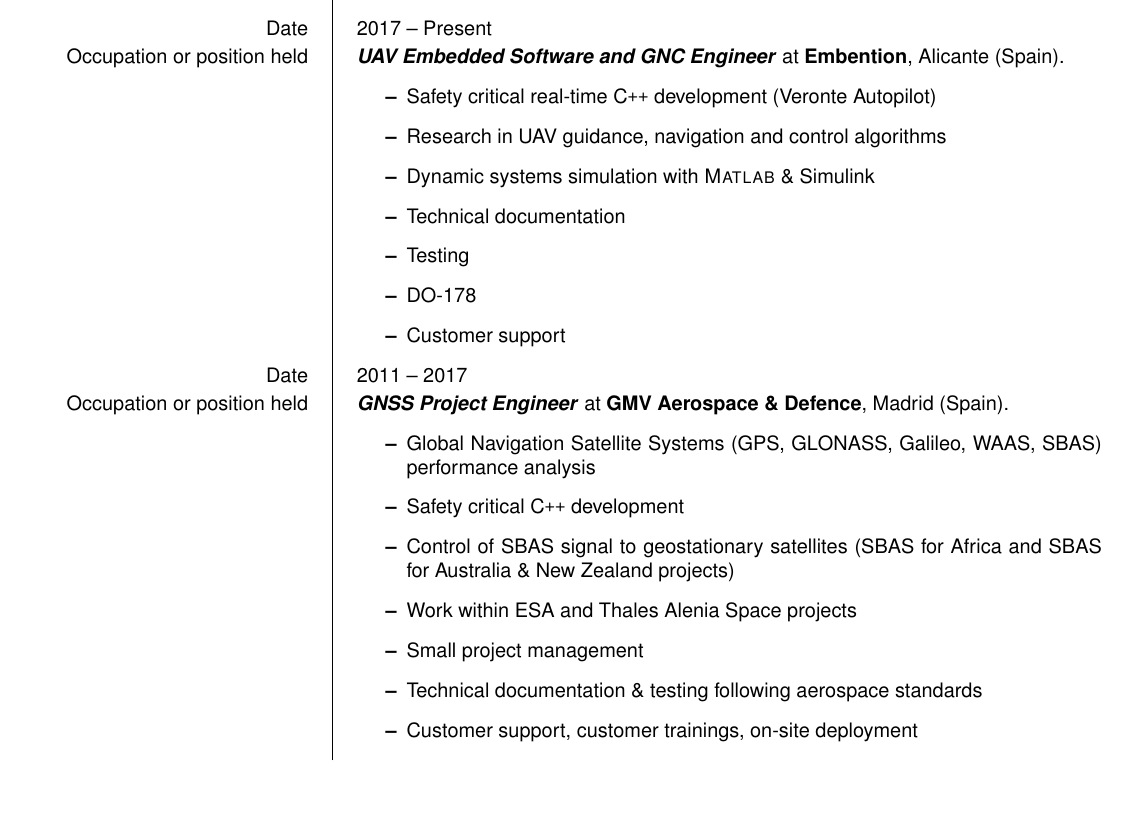
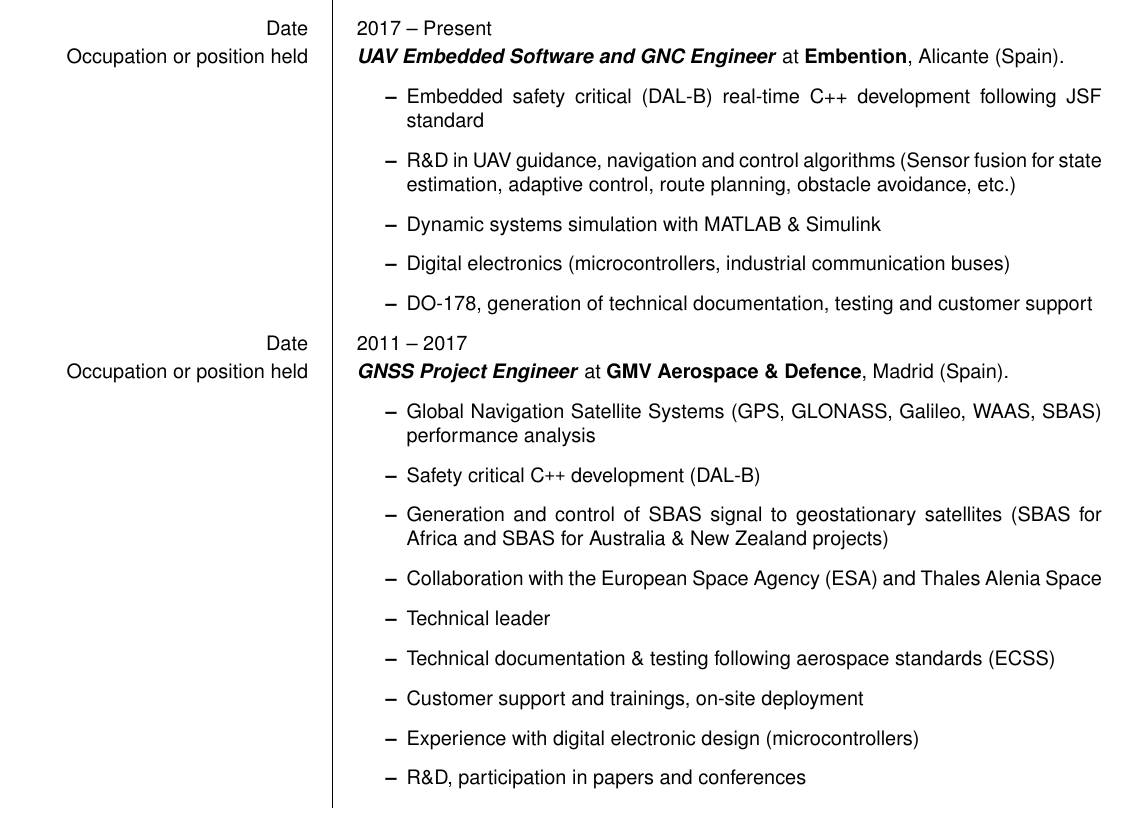
Before and after one commit to dapehue/cv, a LaTeX CV (cv_latex/Europecv/europecv.tex): part of page 1 of 2, cut so that both start at the same text, the shorter picture padded with empty space. Compiled offline with pdfLaTeX.

Commit message:
update in cv

```diff
--- a/cv_latex/Europecv/europecv.tex
+++ b/cv_latex/Europecv/europecv.tex
@@ -34,13 +34,11 @@
 \ecvitem{Occupation or position held}{
 \textbf{\textit{UAV Embedded Software and GNC Engineer}} at \textbf{Embention}, Alicante (Spain).
 \begin{itemize}
-\item Safety critical real-time C\texttt{++} development (Veronte Autopilot)
-\item Research in UAV guidance, navigation and control algorithms
-\item Dynamic systems simulation with \MATLAB \& Simulink
-\item Technical documentation
-\item Testing
-\item DO-178
-\item Customer support
+\item Embedded safety critical (DAL-B) real-time C++ development following JSF standard
+\item R\&D in UAV guidance, navigation and control algorithms (Sensor fusion for state estimation, adaptive control, route planning, obstacle avoidance, etc.)
+\item Dynamic systems simulation with MATLAB \& Simulink
+\item Digital electronics (microcontrollers, industrial communication buses)
+\item DO-178, generation of technical documentation, testing and customer support
 \end{itemize}
 }
 
@@ -49,12 +47,14 @@
 \textbf{\textit{GNSS Project Engineer}} at \textbf{GMV Aerospace \& Defence}, Madrid (Spain).
 \begin{itemize}
 \item Global Navigation Satellite Systems (GPS, GLONASS, Galileo, WAAS, SBAS) performance analysis
-\item Safety critical C\texttt{++} development
-\item Control of SBAS signal to geostationary satellites (SBAS for Africa and SBAS for Australia \& New Zealand projects)
-\item Work within ESA and Thales Alenia Space projects
-\item Small project management
-\item Technical documentation \& testing following aerospace standards
-\item Customer support, customer trainings, on-site deployment
+\item Safety critical C\texttt{++} development (DAL-B)
+\item Generation and control of SBAS signal to geostationary satellites (SBAS for Africa and SBAS for Australia \& New Zealand projects)
+\item Collaboration with the European Space Agency (ESA) and Thales Alenia Space
+\item Technical leader
+\item Technical documentation \& testing following aerospace standards (ECSS)
+\item Customer support and trainings, on-site deployment
+\item Experience with digital electronic design (microcontrollers)
+\item R\&D, participation in papers and conferences
 \end{itemize}
 }
 
```
Also changed, not shown: cv_latex/Europecv/europecv.pdf, 2 other files.
